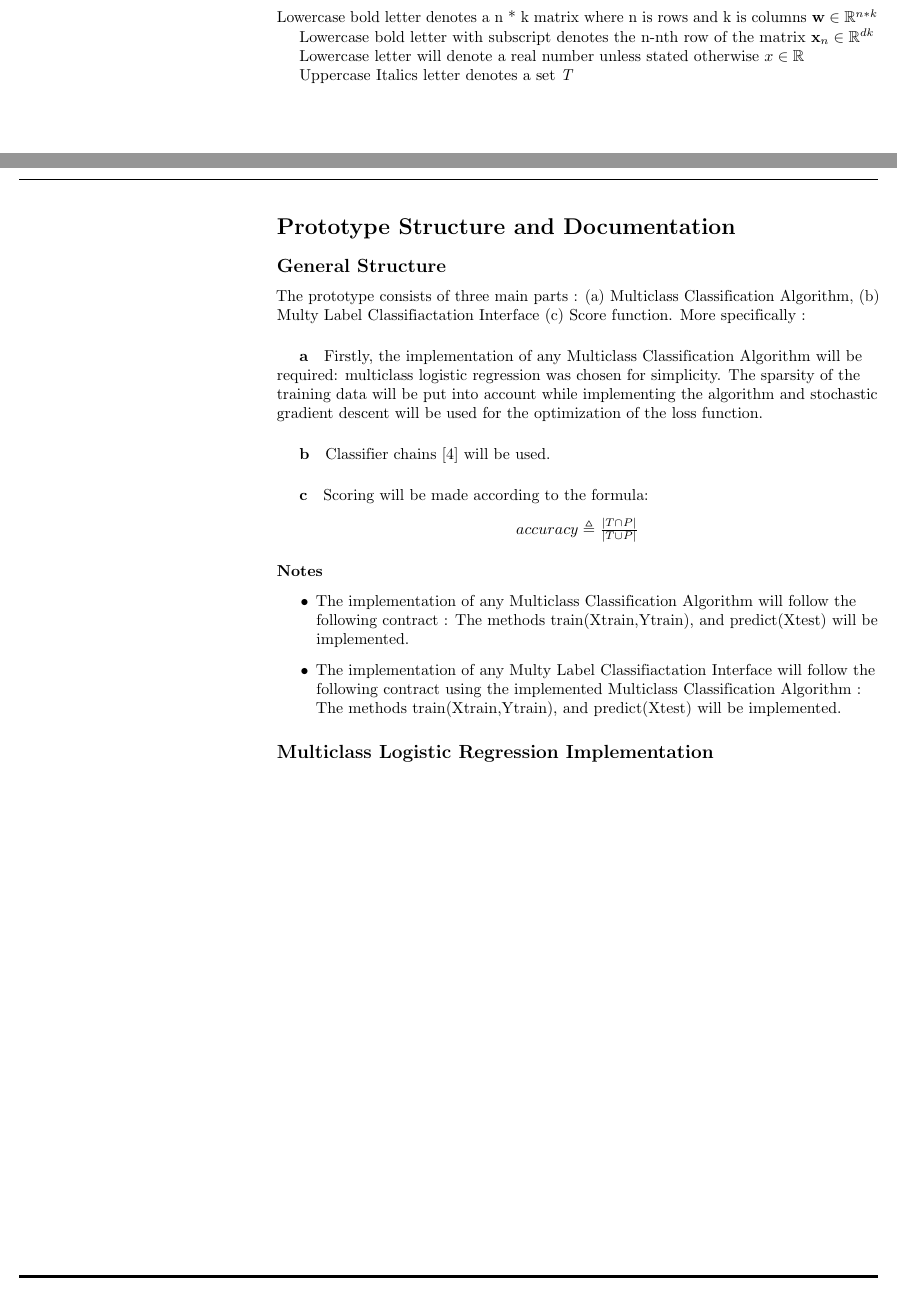
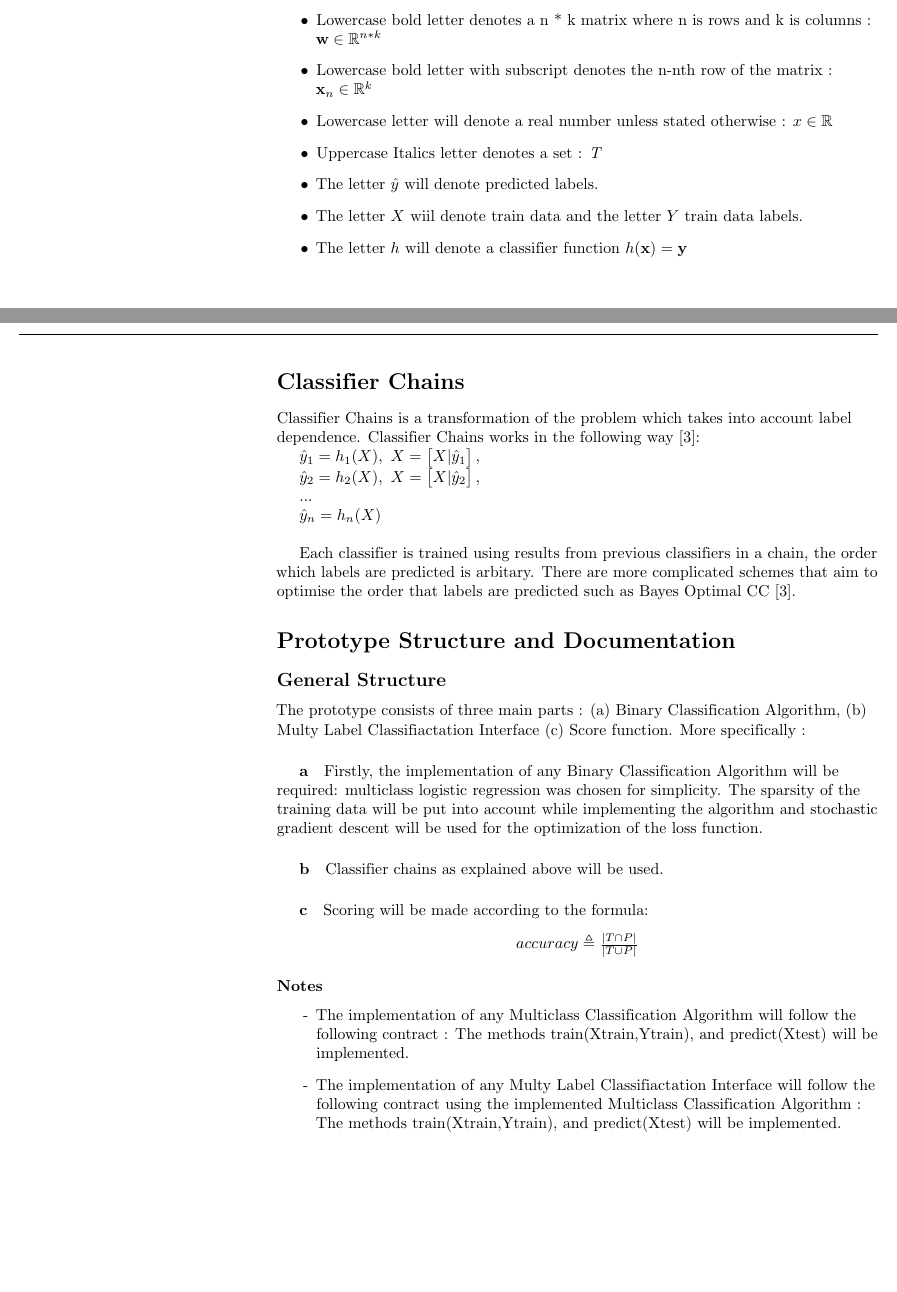
Before and after one commit to mesies/sparse-mlc-numba, a LaTeX document (report.tex): two parts of pages 1 and 2 of 3, joined at a grey line, cut so that both start at the same text, the shorter picture padded with empty space. Compiled offline with pdfLaTeX.

Commit message:
Almost finished explaining classifier chains

```diff
--- a/report.tex
+++ b/report.tex
@@ -1,6 +1,8 @@
 \documentclass[10pt,letterpaper]{article}
 \usepackage[top=0.85in,left=2.75in,footskip=0.75in,marginparwidth=2in]{geometry}
 \usepackage{amssymb}
+\usepackage{amsmath}
+
 % use Unicode characters - try changing the option if you run into troubles with special characters (e.g. umlauts)
 \usepackage[utf8]{inputenc}
 
@@ -96,29 +98,63 @@
 
 
 	\section*{Notation}
-	%	\begin{center}
-		Lowercase bold letter denotes a n * k matrix where n is rows and k is columns   $\textbf{w} \in  {\Bbb R}^{n * k}$\\
-		Lowercase bold letter with subscript denotes the n-nth row of the matrix
-		$\textbf{x}_{n} \in  {\Bbb R}^{dk}$\\
-		Lowercase letter will denote a real number unless stated otherwise
-		$x \in {\Bbb R}$\\
-		Uppercase Italics letter denotes a set
-		$\textit{T} $
-	%	\end{center}
 
+	\begin{itemize}
+		\item Lowercase bold letter denotes a n * k matrix where n is rows and k is columns :  $\textbf{w} \in  {\Bbb R}^{n * k}$
+
+		\item Lowercase bold letter with subscript denotes the n-nth row of the matrix : $\textbf{x}_{n} \in  {\Bbb R}^{k}$
+
+		\item Lowercase letter will denote a real number unless stated otherwise	:	$x \in {\Bbb R}$
+
+		\item Uppercase Italics letter denotes a set : $\textit{T} $
+
+		\item The letter $\hat{y}$ will denote predicted labels.
+
+		\item The letter $X$ wiil denote train data and the letter $Y$ train data labels.
+
+		\item The letter $h$ will denote a classifier function $h(\textbf{x}) = \textbf{y}$
+
+
+	\end{itemize}
 	\newpage
 
+	\section*{Classifier Chains}
+	%TODO Explain BR first?
+	Classifier Chains is a transformation of the problem which takes into account label dependence. Classifier Chains works in the following way \cite{MLC_finland}:\\ %TODO beter way to phrase this?
+	$
+	\hat{y}_{1} = h_{1}(X) ,  	\
+	X =
+	\begin{bmatrix}
+		X	| \hat{y}_{1} \\
+	\end{bmatrix}
+	,$\\
+
+	$ \hat{y}_{2} = h_{2}(X) ,  	\
+	X =
+	\begin{bmatrix}
+	X	| \hat{y}_{2} \\
+	\end{bmatrix}
+	,$
+	\\
+	$
+	...
+	$
+	\\
+	$\hat{y}_{n} = h_{n}(X) $
+	\newline
+
+	Each classifier is trained using results from previous classifiers in a chain, the order which labels are predicted is %for now
+	arbitary. There are more complicated schemes that aim to optimise the order that labels are predicted such as Bayes Optimal CC \cite{MLC_finland}.
 
 	\section*{Prototype Structure and Documentation}
 	\subsection*{General Structure}
-	The prototype consists of three main parts : (a) Multiclass Classification Algorithm, (b) Multy Label Classifiactation Interface (c) Score function.  More specifically :
+	The prototype consists of three main parts : (a) Binary Classification Algorithm, (b) Multy Label Classifiactation Interface (c) Score function.  More specifically :
 
-	\subparagraph{a}Firstly, the implementation of any Multiclass Classification Algorithm will be required: multiclass logistic regression was chosen for simplicity.
+	\subparagraph{a}Firstly, the implementation of any Binary Classification Algorithm will be required: multiclass logistic regression was chosen for simplicity.
 	The sparsity of the training data will be put into account while implementing the algorithm and stochastic gradient descent will be used for the optimization of the loss function.
 	%TODO Another section for more specifics?
 
-	\subparagraph{b}Classifier chains \cite{MLC_finland} will be used.
-	%TODO Justify use of CC
+	\subparagraph{b}Classifier chains as explained above will be used.
 
 	\subparagraph{c}Scoring will be made according to the formula:
 	\begin{center}
@@ -128,12 +164,13 @@
 
 	\subsubsection*{Notes}
 	\begin{itemize}
-		\item The implementation of any Multiclass Classification Algorithm will follow the following contract : The methods train(Xtrain,Ytrain), and predict(Xtest) will be implemented.
-		\item The implementation of any Multy Label Classifiactation Interface will follow the following contract using the implemented Multiclass Classification Algorithm  : The methods train(Xtrain,Ytrain), and predict(Xtest) will be implemented.
+		\item[-] The implementation of any Multiclass Classification Algorithm will follow the following contract : The methods train(Xtrain,Ytrain), and predict(Xtest) will be implemented.
+
+		\item[-] The implementation of any Multy Label Classifiactation Interface will follow the following contract using the implemented Multiclass Classification Algorithm  : The methods train(Xtrain,Ytrain), and predict(Xtest) will be implemented.
 
 	\end{itemize}
 
-	\subsection*{Multiclass Logistic Regression Implementation}
+
 
 
 
```
Also changed, not shown: report.pdf, report.tex (2 more changed lines).
